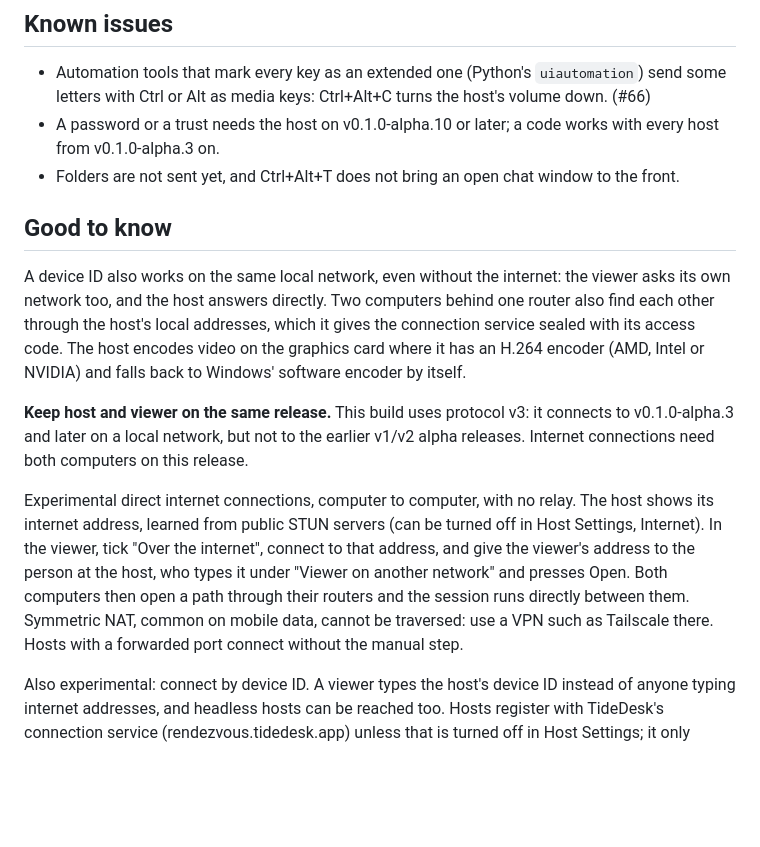
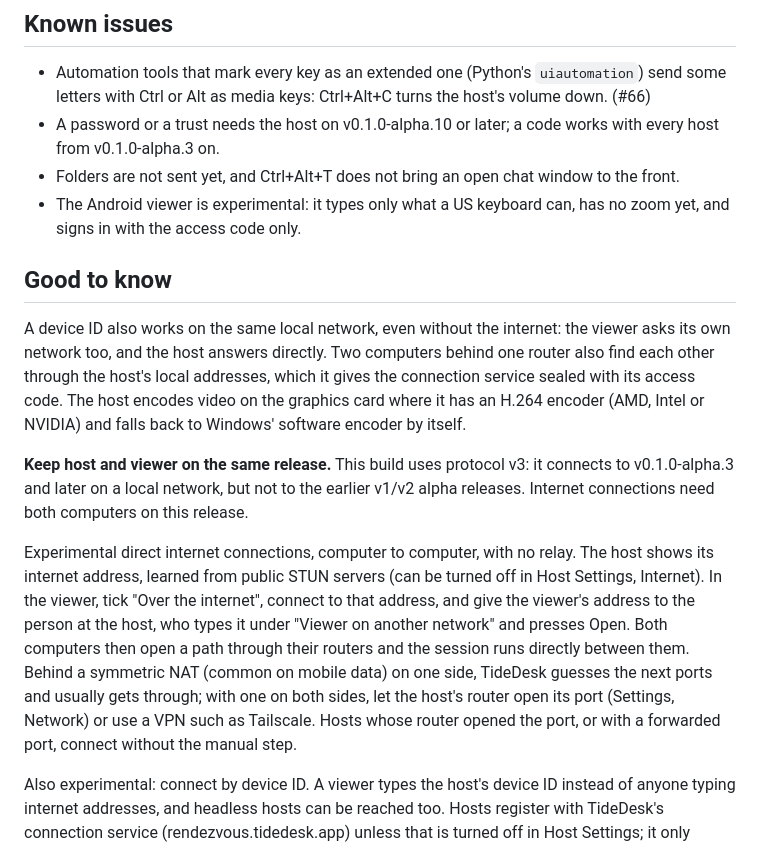
Before and after one commit to cristiangirlea/tidedesk, a Markdown page: assets/release-notes.md, the part around one of its changes. GitHub-like rendering; blank space fills up the shorter version.

```diff
--- a/assets/release-notes.md
+++ b/assets/release-notes.md
@@ -35,6 +75,7 @@ Download @ZIP@ and extract it. Run tidedesk.exe on both computers.
 - Automation tools that mark every key as an extended one (Python's `uiautomation`) send some letters with Ctrl or Alt as media keys: Ctrl+Alt+C turns the host's volume down. (#66)
 - A password or a trust needs the host on v0.1.0-alpha.10 or later; a code works with every host from v0.1.0-alpha.3 on.
 - Folders are not sent yet, and Ctrl+Alt+T does not bring an open chat window to the front.
+- The Android viewer is experimental: it types only what a US keyboard can, has no zoom yet, and signs in with the access code only.
 
 ## Good to know
 
@@ -42,7 +83,7 @@ A device ID also works on the same local network, even without the internet: the
 
 **Keep host and viewer on the same release.** This build uses protocol v3: it connects to v0.1.0-alpha.3 and later on a local network, but not to the earlier v1/v2 alpha releases. Internet connections need both computers on this release.
 
-Experimental direct internet connections, computer to computer, with no relay. The host shows its internet address, learned from public STUN servers (can be turned off in Host Settings, Internet). In the viewer, tick "Over the internet", connect to that address, and give the viewer's address to the person at the host, who types it under "Viewer on another network" and presses Open. Both computers then open a path through their routers and the session runs directly between them. Symmetric NAT, common on mobile data, cannot be traversed: use a VPN such as Tailscale there. Hosts with a forwarded port connect without the manual step.
+Experimental direct internet connections, computer to computer, with no relay. The host shows its internet address, learned from public STUN servers (can be turned off in Host Settings, Internet). In the viewer, tick "Over the internet", connect to that address, and give the viewer's address to the person at the host, who types it under "Viewer on another network" and presses Open. Both computers then open a path through their routers and the session runs directly between them. Behind a symmetric NAT (common on mobile data) on one side, TideDesk guesses the next ports and usually gets through; with one on both sides, let the host's router open its port (Settings, Network) or use a VPN such as Tailscale. Hosts whose router opened the port, or with a forwarded port, connect without the manual step.
 
 Also experimental: connect by device ID. A viewer types the host's device ID instead of anyone typing internet addresses, and headless hosts can be reached too. Hosts register with TideDesk's connection service (rendezvous.tidedesk.app) unless that is turned off in Host Settings; it only introduces the two computers and never carries the session. What it sees is in the privacy notes of the code signing policy.
 
```
Also changed, not shown: other parts of assets/release-notes.md (+40 -0 lines).
